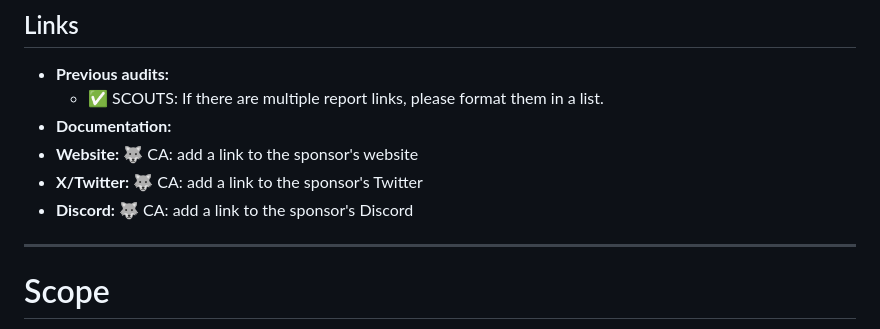
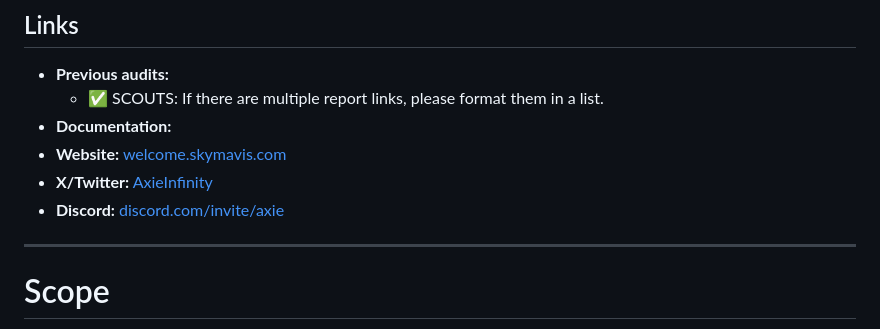
Before and after one commit to code-423n4/2024-10-ronin, a Markdown page: README.md, the part around the change. Drawn GitHub-style.

Commit message:
add links

```diff
--- a/README.md
+++ b/README.md
@@ -29,9 +29,9 @@ _Note for C4 wardens: Anything included in this `Automated Findings / Publicly K
 - **Previous audits:**
   - ✅ SCOUTS: If there are multiple report links, please format them in a list.
 - **Documentation:**
-- **Website:** 🐺 CA: add a link to the sponsor's website
-- **X/Twitter:** 🐺 CA: add a link to the sponsor's Twitter
-- **Discord:** 🐺 CA: add a link to the sponsor's Discord
+- **Website:** [welcome.skymavis.com](https://welcome.skymavis.com/)
+- **X/Twitter:** [AxieInfinity](https://x.com/AxieInfinity)
+- **Discord:** [discord.com/invite/axie](https://discord.com/invite/axie)
 
 ---
 
```
